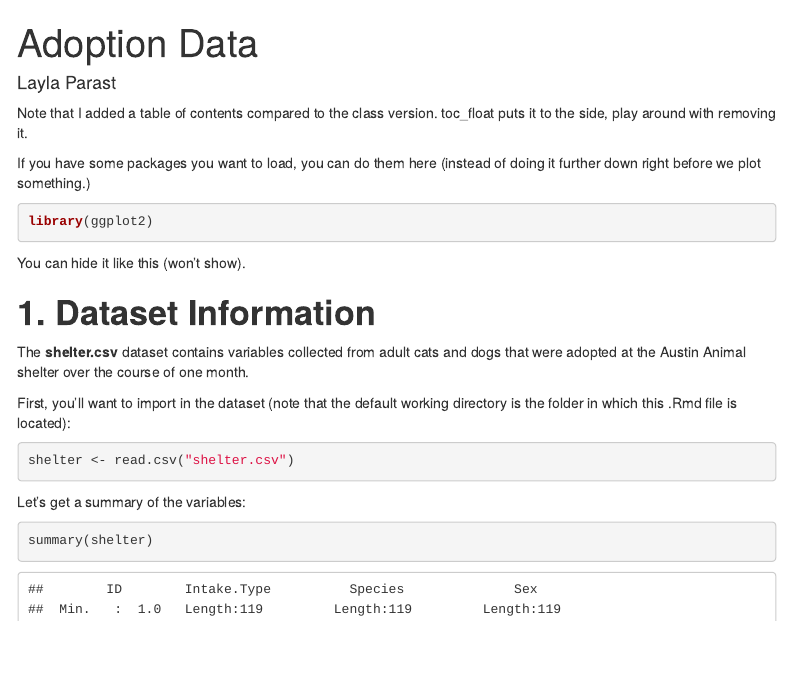
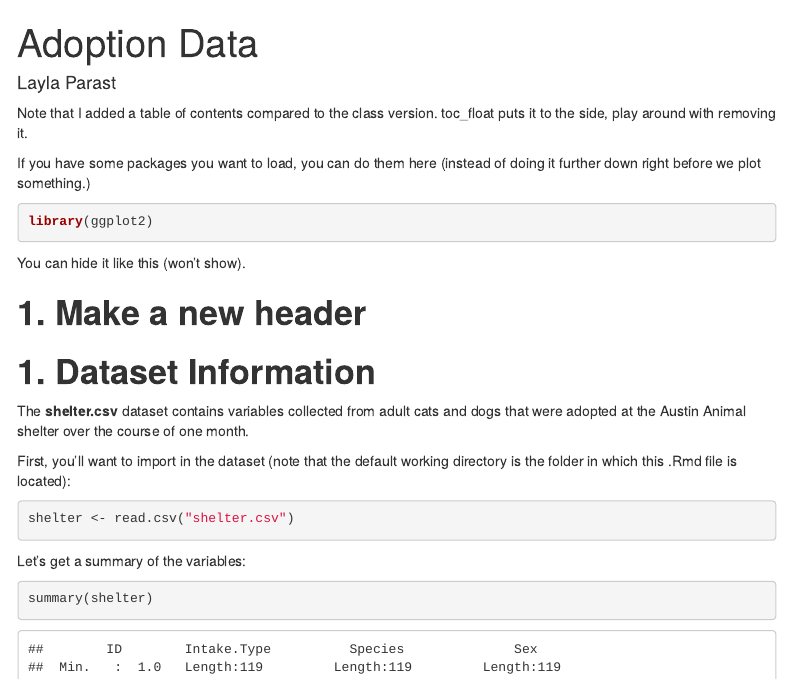
Before and after one commit to laylaparast/classExample, an R Markdown document (RMarkdown_Example_Class.Rmd): the page in a window 1100 px wide, from its top. Rendered offline with R 4.5, knitr and Pandoc, with nearby package versions; menus at the side of the page are left out.

Commit message:
Update RMarkdown_Example_Class.Rmd
added a new header

````diff
--- a/RMarkdown_Example_Class.Rmd
+++ b/RMarkdown_Example_Class.Rmd
@@ -23,6 +23,8 @@ You can hide it like this (won't show).
 ```{r echo=FALSE}
 library(ggplot2)
 ```
+
+# **1. Make a new header **
 
 
 # **1. Dataset Information**
````
